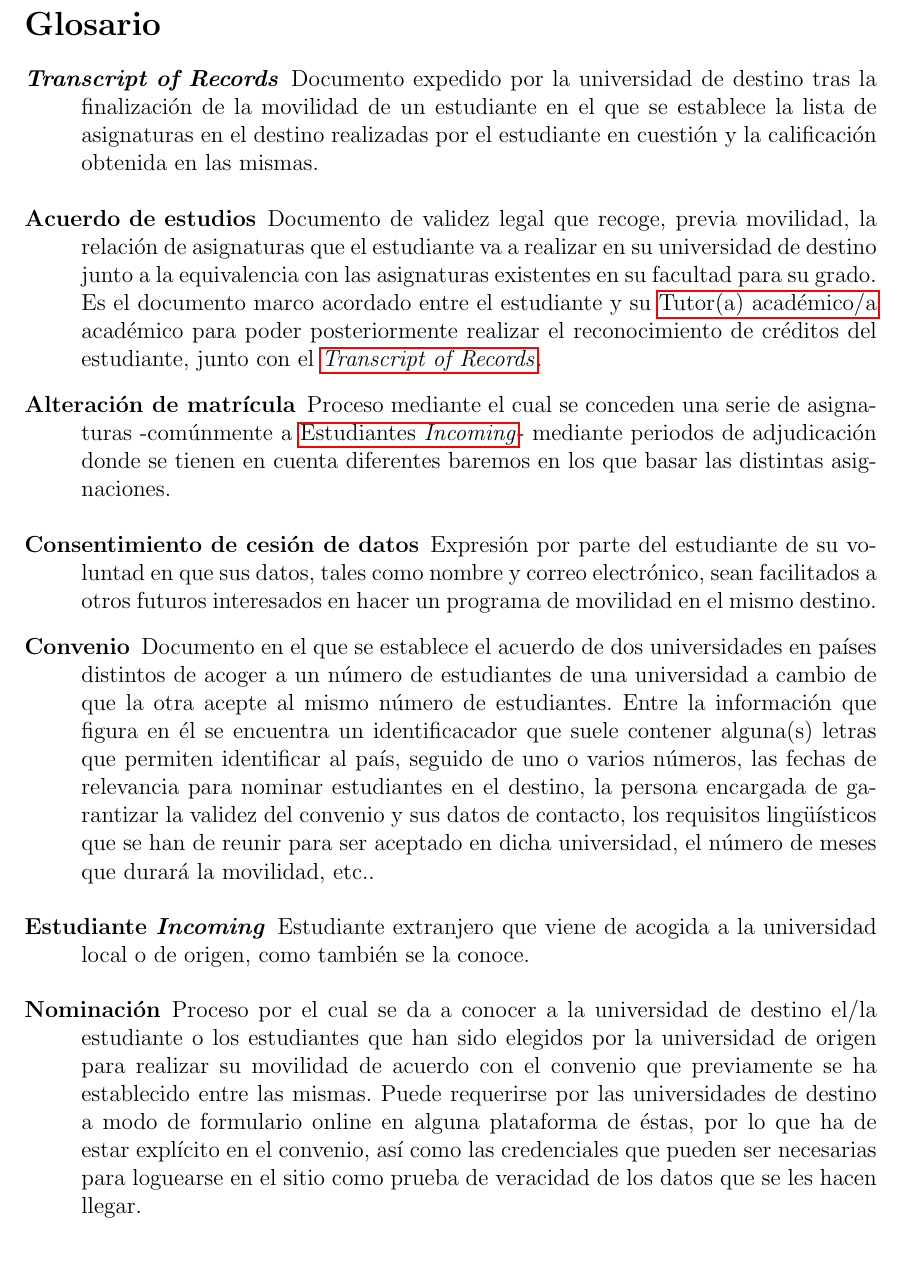
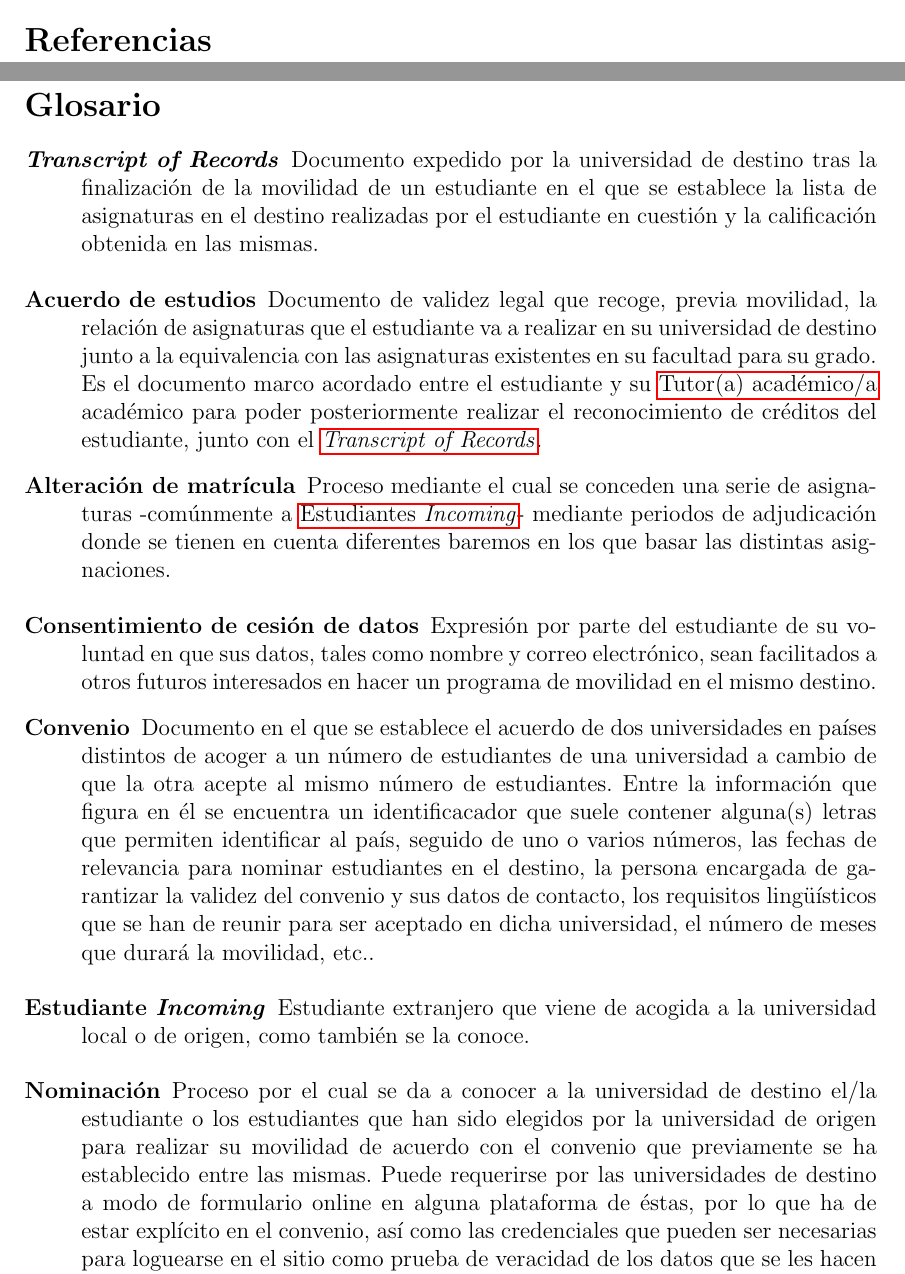
Before and after one commit to claudiolc/twinX, a LaTeX document (Memoria/memoria.tex): part of page 6 of 8 before the commit and two parts of pages 6 and 7 of 9 after it, the two joined at a grey line, cut at the place of the change. Compiled offline with pdfLaTeX.

Commit message:
Comienzo de cambios por correción

```diff
--- a/Memoria/memoria.tex
+++ b/Memoria/memoria.tex
@@ -84,6 +84,15 @@
 \input{section1.tex}
 
 % -------------------------------------------------------------------
+% Bibliography
+% -------------------------------------------------------------------
+
+\newpage
+
+\bibliographystyle{plainnat}
+\bibliography{bibliografia}
+\nocite{*}
+% -------------------------------------------------------------------
 % Appendices
 % -------------------------------------------------------------------
 
```
Also changed, not shown: Memoria/memoria.pdf, 5 other files.
